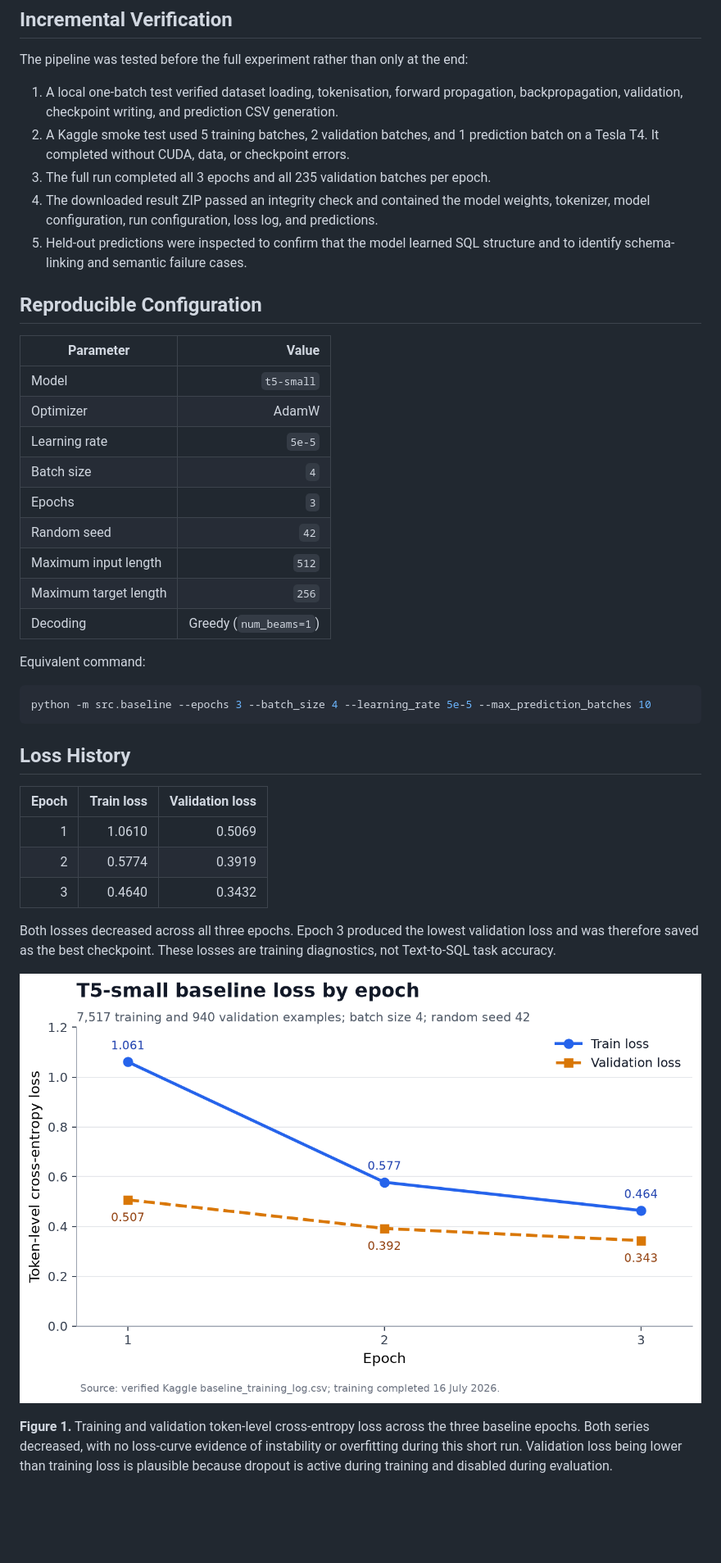
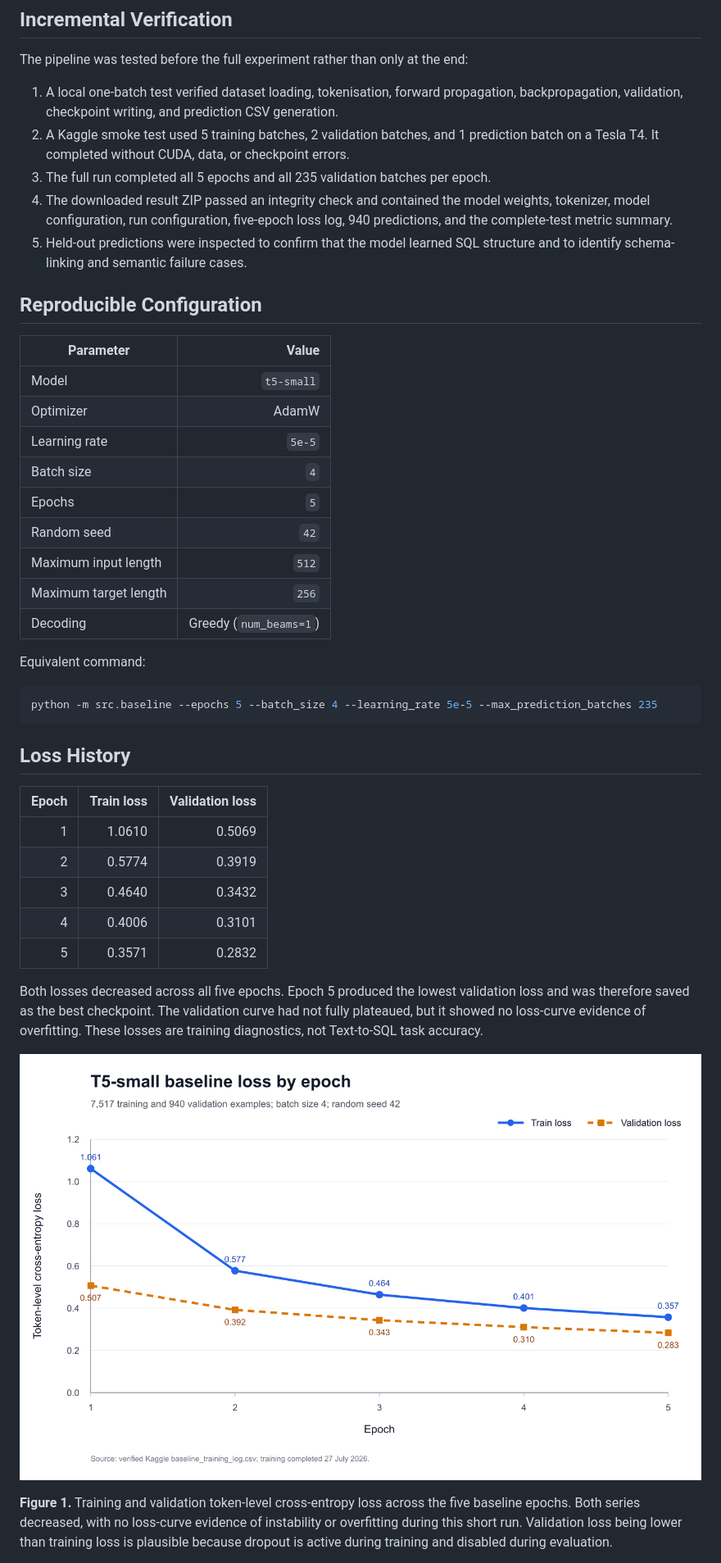
Before and after one commit to MasterpieceXu/SQL-Prompt-Generation-from-Natural-Language-Queries, a Markdown page: docs/experiments/member2_baseline_results.md, the part around the change printed below. Shown: that part at 82% size. Drawn GitHub-style; pictures changed too: docs/experiments/figures/member2_baseline_loss.png; blank space fills up the shorter version.

````diff
--- a/docs/experiments/member2_baseline_results.md
+++ b/docs/experiments/member2_baseline_results.md
@@ -30,9 +30,10 @@ The pipeline was tested before the full experiment rather than only at the end:
    backpropagation, validation, checkpoint writing, and prediction CSV generation.
 2. A Kaggle smoke test used 5 training batches, 2 validation batches, and 1 prediction
    batch on a Tesla T4. It completed without CUDA, data, or checkpoint errors.
-3. The full run completed all 3 epochs and all 235 validation batches per epoch.
+3. The full run completed all 5 epochs and all 235 validation batches per epoch.
 4. The downloaded result ZIP passed an integrity check and contained the model weights,
-   tokenizer, model configuration, run configuration, loss log, and predictions.
+   tokenizer, model configuration, run configuration, five-epoch loss log, 940
+   predictions, and the complete-test metric summary.
 5. Held-out predictions were inspected to confirm that the model learned SQL structure
    and to identify schema-linking and semantic failure cases.
 
@@ -44,7 +45,7 @@ The pipeline was tested before the full experiment rather than only at the end:
 | Optimizer | AdamW |
 | Learning rate | `5e-5` |
 | Batch size | `4` |
-| Epochs | `3` |
+| Epochs | `5` |
 | Random seed | `42` |
 | Maximum input length | `512` |
 | Maximum target length | `256` |
@@ -53,7 +54,7 @@ The pipeline was tested before the full experiment rather than only at the end:
 Equivalent command:
 
 ```bash
-python -m src.baseline --epochs 3 --batch_size 4 --learning_rate 5e-5 --max_prediction_batches 10
+python -m src.baseline --epochs 5 --batch_size 4 --learning_rate 5e-5 --max_prediction_batches 235
 ```
 
 ## Loss History
@@ -63,14 +64,17 @@ python -m src.baseline --epochs 3 --batch_size 4 --learning_rate 5e-5 --max_pred
 | 1 | 1.0610 | 0.5069 |
 | 2 | 0.5774 | 0.3919 |
 | 3 | 0.4640 | 0.3432 |
+| 4 | 0.4006 | 0.3101 |
+| 5 | 0.3571 | 0.2832 |
 
-Both losses decreased across all three epochs. Epoch 3 produced the lowest validation
-loss and was therefore saved as the best checkpoint. These losses are training
+Both losses decreased across all five epochs. Epoch 5 produced the lowest validation
+loss and was therefore saved as the best checkpoint. The validation curve had not fully
+plateaued, but it showed no loss-curve evidence of overfitting. These losses are training
 diagnostics, not Text-to-SQL task accuracy.
 
 ![T5-small baseline training and validation loss](figures/member2_baseline_loss.png)
 
-**Figure 1.** Training and validation token-level cross-entropy loss across the three
+**Figure 1.** Training and validation token-level cross-entropy loss across the five
 baseline epochs. Both series decreased, with no loss-curve evidence of instability or
 overfitting during this short run. Validation loss being lower than training loss is
 plausible because dropout is active during training and disabled during evaluation.
````
Also changed, not shown: other parts of docs/experiments/member2_baseline_results.md (+21 -16 lines), docs/report/member2_baseline.md (+14 -12 lines), results/README.md (+9 -7 lines), 6 other files.
